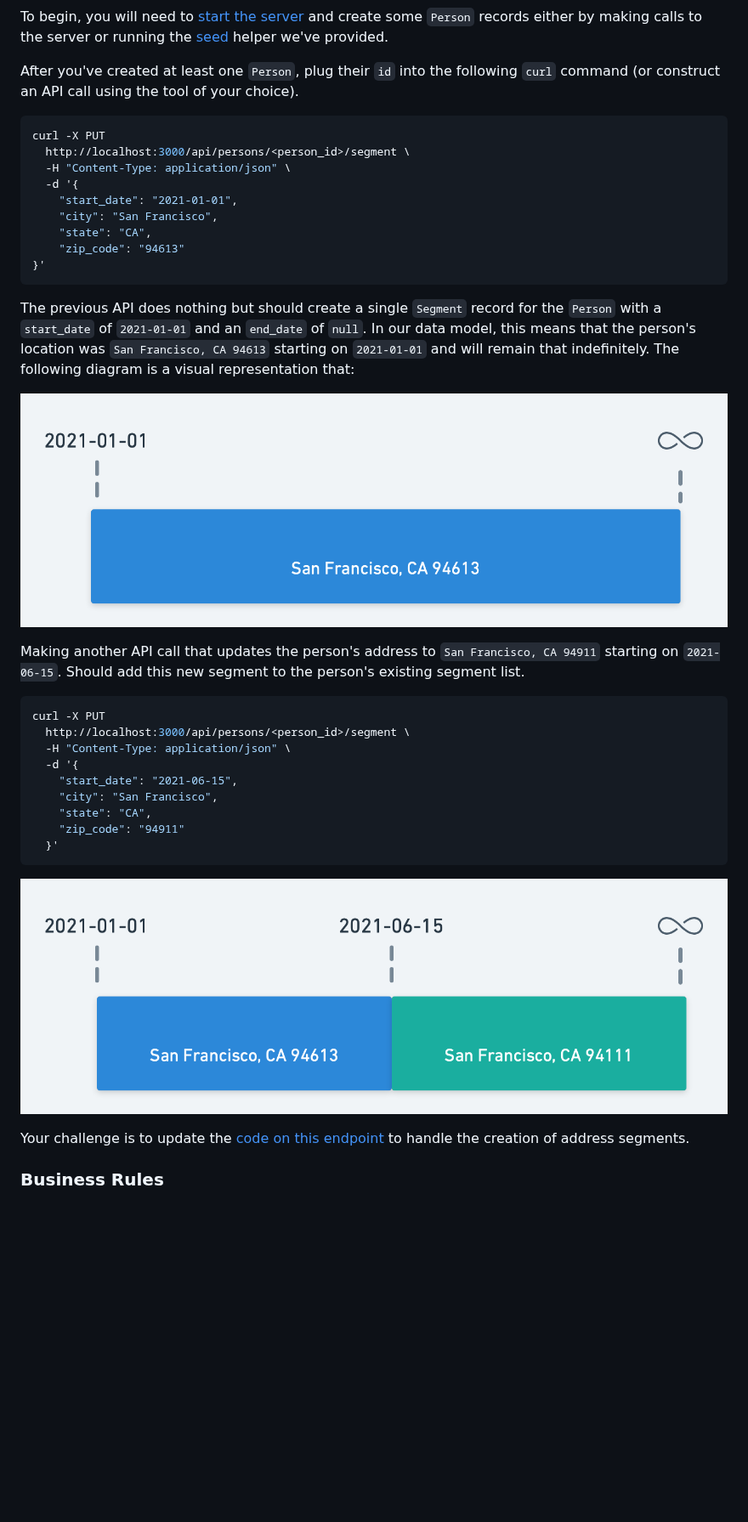
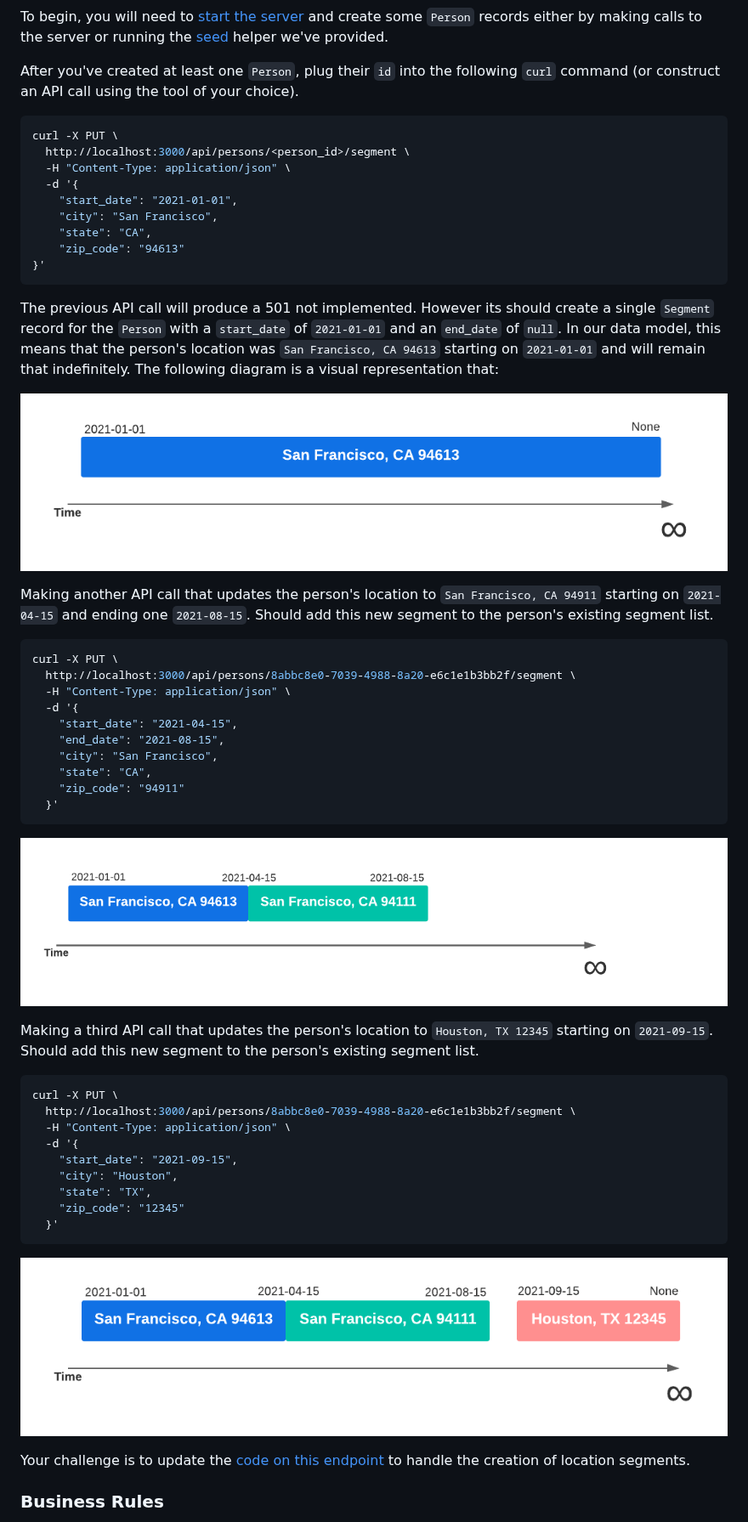
Before and after one commit to noyo-technologies/backend-coding-challenge, a Markdown page: README.md, the part around one of its changes. Shown at 85% size. Drawn GitHub-style; pictures changed too: docs/figure_1.png (added), docs/figure_2.png (added), docs/figure_3.png (added); blank space fills up the shorter version.

Commit message:
update readme and new images

````diff
--- a/README.md
+++ b/README.md
@@ -66,7 +66,7 @@ To begin, you will need to [start the server](#running-the-app) and create some
 After you've created at least one `Person`, plug their `id` into the following `curl` command (or construct an API call using the tool of your choice).
 
 ```bash
-curl -X PUT
+curl -X PUT \
   http://localhost:3000/api/persons/<person_id>/segment \
   -H "Content-Type: application/json" \
   -d '{
@@ -77,26 +77,42 @@ curl -X PUT
 }'
 ```
 
-The previous API does nothing but should create a single `Segment` record for the `Person` with a `start_date` of `2021-01-01` and an `end_date` of `null`. In our data model, this means that the person's location was `San Francisco, CA 94613` starting on `2021-01-01` and will remain that indefinitely. The following diagram is a visual representation that:
+The previous API call will produce a 501 not implemented. However its should create a single `Segment` record for the `Person` with a `start_date` of `2021-01-01` and an `end_date` of `null`. In our data model, this means that the person's location was `San Francisco, CA 94613` starting on `2021-01-01` and will remain that indefinitely. The following diagram is a visual representation that:
 
-![diagram of a single address segment starting at 2021-01-01 and extending indefinitely](/docs/address_one_segment.png)
+![diagram of a single location segment starting at 2021-01-01 and extending indefinitely](/docs/figure_1.png)
 
-Making another API call that updates the person's address to `San Francisco, CA 94911` starting on `2021-06-15`. Should add this new segment to the person's existing segment list.
+Making another API call that updates the person's location to `San Francisco, CA 94911` starting on `2021-04-15` and ending one `2021-08-15`. Should add this new segment to the person's existing segment list.
 
 ```bash
-curl -X PUT
-  http://localhost:3000/api/persons/<person_id>/segment \
+curl -X PUT \
+  http://localhost:3000/api/persons/8abbc8e0-7039-4988-8a20-e6c1e1b3bb2f/segment \
   -H "Content-Type: application/json" \
   -d '{
-    "start_date": "2021-06-15",
+    "start_date": "2021-04-15",
+    "end_date": "2021-08-15",
     "city": "San Francisco",
     "state": "CA",
     "zip_code": "94911"
   }'
 ```
-![diagram of an address segment starting at 2021-01-01 and ending on 2021-06-15, followed by a second segment extending indefinitely](/docs/address_two_segment.png)
+![diagram of a location segment starting at 2021-01-01 and ending on 2021-06-15, followed by a second segment](/docs/figure_2.png)
 
-Your challenge is to update the [code on this endpoint](/service/api/segments.py#L51) to handle the creation of address segments.
+Making a third API call that updates the person's location to `Houston, TX 12345` starting on `2021-09-15`. Should add this new segment to the person's existing segment list.
+
+```bash
+curl -X PUT \
+  http://localhost:3000/api/persons/8abbc8e0-7039-4988-8a20-e6c1e1b3bb2f/segment \
+  -H "Content-Type: application/json" \
+  -d '{
+    "start_date": "2021-09-15",
+    "city": "Houston",
+    "state": "TX",
+    "zip_code": "12345"
+  }'
+```
+![diagram of a location segment starting at 2021-01-01 and ending on 2021-06-15, followed by a second segment](/docs/figure_3.png)
+
+Your challenge is to update the [code on this endpoint](/service/api/segments.py#L51) to handle the creation of location segments.
 
 ### Business Rules
 1. You can only add segments to the end.
````
Also changed, not shown: other parts of README.md (+2 -48 lines), docs/cheat_sheet.md (added, +73 -0 lines), 2 other files.
